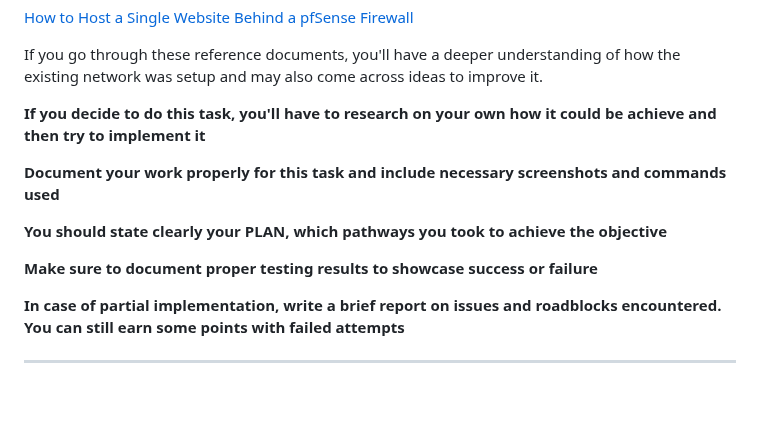
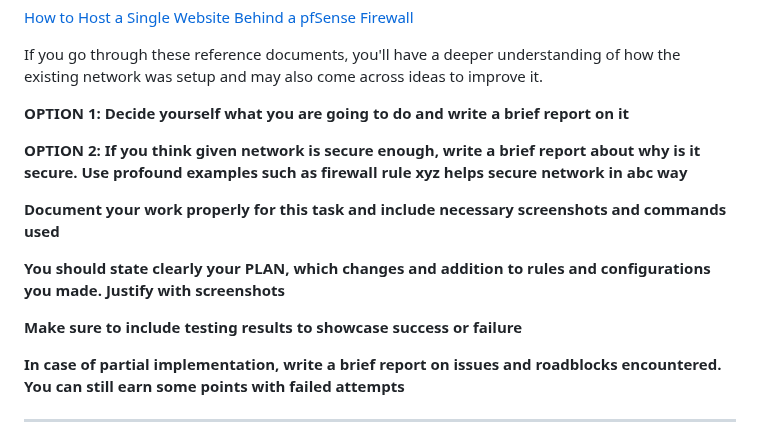
Before and after one commit to HenryPol14/CloudAndNetworkSecurity, a Markdown page: 2. Network Security 2/README.md, the part around the change. Rendered like a GitHub page; blank space fills up the shorter version.

```diff
--- a/2. Network Security 2/README.md
+++ b/2. Network Security 2/README.md
@@ -317,14 +317,15 @@ Couple of useful documents for reference:
 
 If you go through these reference documents, you'll have a deeper understanding of how the existing network was setup and may also come across ideas to improve it.
 
-**If you decide to do this task, you'll have to research on your own how it could be achieve and then try to implement it**
+**OPTION 1: Decide yourself what you are going to do and write a brief report on it**
 
+**OPTION 2: If you think given network is secure enough, write a brief report about why is it secure. Use profound examples such as firewall rule xyz helps secure network in abc way**
 
 **Document your work properly for this task and include necessary screenshots and commands used**
 
-**You should state clearly your PLAN, which pathways you took to achieve the objective**
+**You should state clearly your PLAN, which changes and addition to rules and configurations you made. Justify with screenshots**
 
-**Make sure to document proper testing results to showcase success or failure**
+**Make sure to include testing results to showcase success or failure**
 
 **In case of partial implementation, write a brief report on issues and roadblocks encountered. You can still earn some points with failed attempts**
 
```
